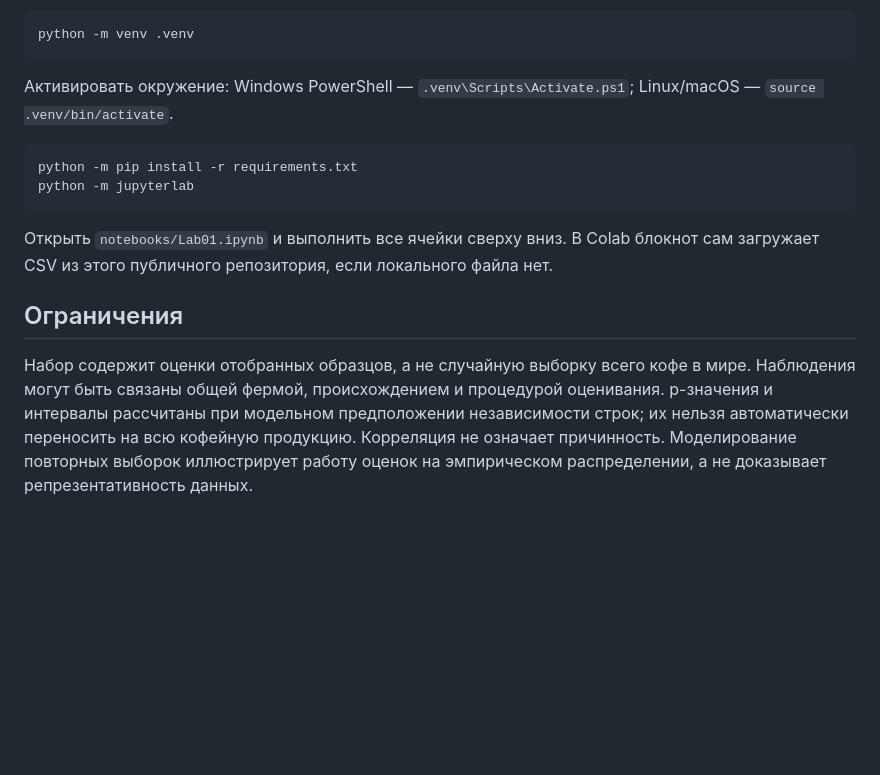
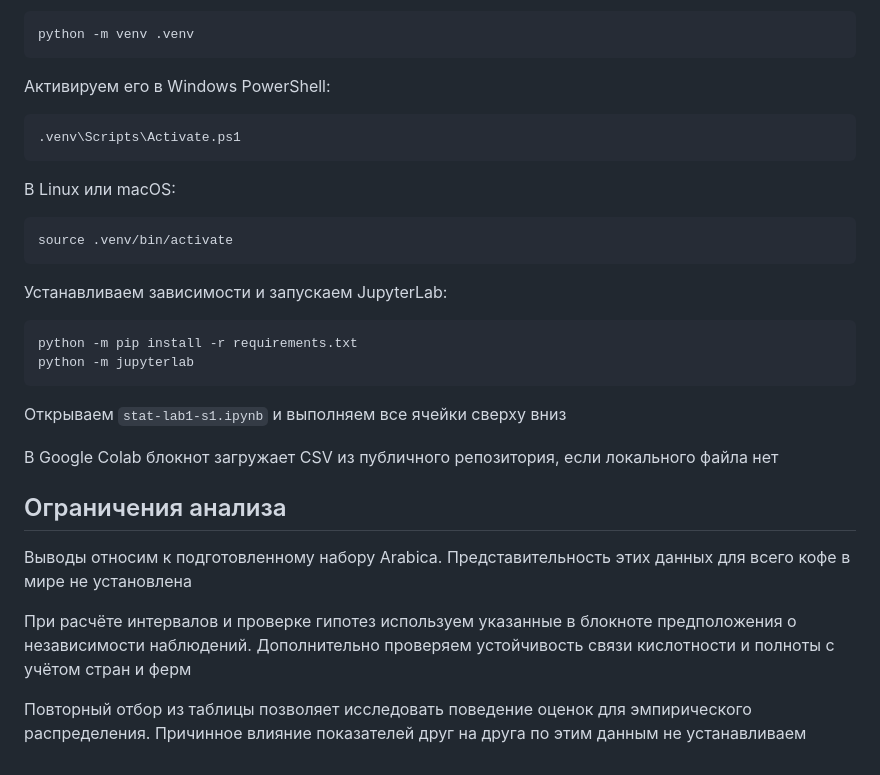
Before and after one commit to Mironiks007/fifty-shades-of-coffee-stat, a Markdown page: README.md, the part around one of its changes. Rendered like a GitHub page; blank space fills up the shorter version.

````diff
--- a/README.md
+++ b/README.md
@@ -41,15 +66,33 @@ Exploring the darker side of coffee with statistics. Infochemistry Lab 01: distr
 python -m venv .venv
 ```
 
-Активировать окружение: Windows PowerShell — `.venv\Scripts\Activate.ps1`; Linux/macOS — `source .venv/bin/activate`.
+Активируем его в Windows PowerShell:
+
+```powershell
+.venv\Scripts\Activate.ps1
+```
+
+В Linux или macOS:
+
+```bash
+source .venv/bin/activate
+```
+
+Устанавливаем зависимости и запускаем JupyterLab:
 
 ```bash
 python -m pip install -r requirements.txt
 python -m jupyterlab
 ```
 
-Открыть `notebooks/Lab01.ipynb` и выполнить все ячейки сверху вниз. В Colab блокнот сам загружает CSV из этого публичного репозитория, если локального файла нет.
+Открываем `stat-lab1-s1.ipynb` и выполняем все ячейки сверху вниз
 
-## Ограничения
+В Google Colab блокнот загружает CSV из публичного репозитория, если локального файла нет
 
-Набор содержит оценки отобранных образцов, а не случайную выборку всего кофе в мире. Наблюдения могут быть связаны общей фермой, происхождением и процедурой оценивания. p-значения и интервалы рассчитаны при модельном предположении независимости строк; их нельзя автоматически переносить на всю кофейную продукцию. Корреляция не означает причинность. Моделирование повторных выборок иллюстрирует работу оценок на эмпирическом распределении, а не доказывает репрезентативность данных.
+## Ограничения анализа
+
+Выводы относим к подготовленному набору Arabica. Представительность этих данных для всего кофе в мире не установлена
+
+При расчёте интервалов и проверке гипотез используем указанные в блокноте предположения о независимости наблюдений. Дополнительно проверяем устойчивость связи кислотности и полноты с учётом стран и ферм
+
+Повторный отбор из таблицы позволяет исследовать поведение оценок для эмпирического распределения. Причинное влияние показателей друг на друга по этим данным не устанавливаем
````
Also changed, not shown: other parts of README.md (+44 -19 lines).
